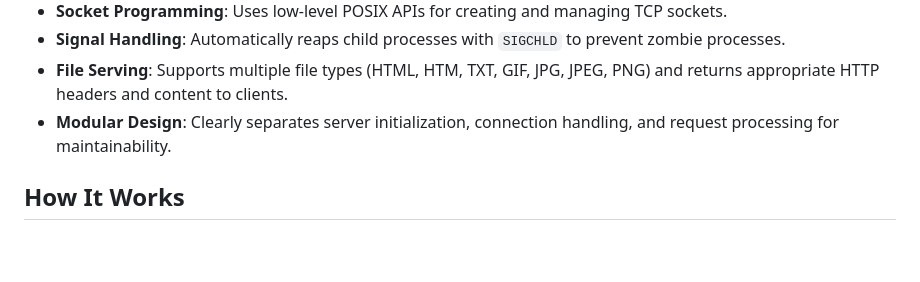
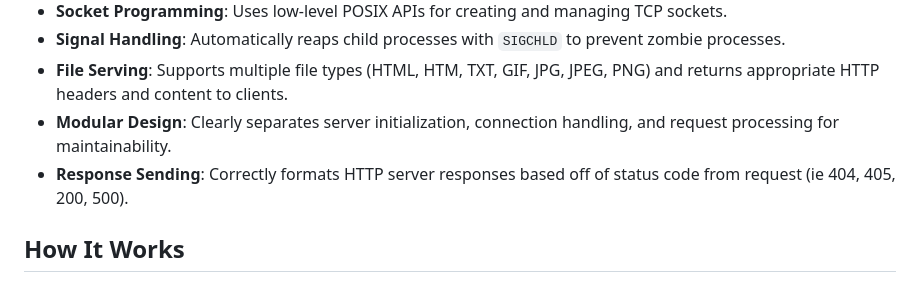
Before and after one commit to will-mcintyre04/http-web-server, a Markdown page: README.md, the part around the change. GitHub-like rendering; blank space fills up the shorter version.

```diff
--- a/README.md
+++ b/README.md
@@ -20,6 +20,7 @@ All information and errors are logged in a `web-server.log` file.
 - **Signal Handling**: Automatically reaps child processes with `SIGCHLD` to prevent zombie processes.
 - **File Serving**: Supports multiple file types (HTML, HTM, TXT, GIF, JPG, JPEG, PNG) and returns appropriate HTTP headers and content to clients.
 - **Modular Design**: Clearly separates server initialization, connection handling, and request processing for maintainability.
+- **Response Sending**: Correctly formats HTTP server responses based off of status code from request (ie 404, 405, 200, 500).
 
 ## How It Works
 
```
